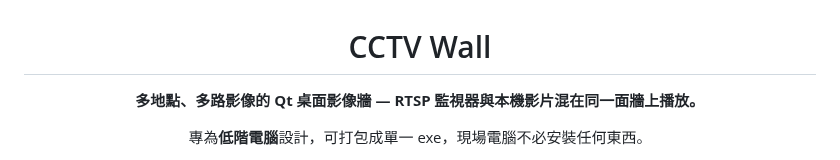
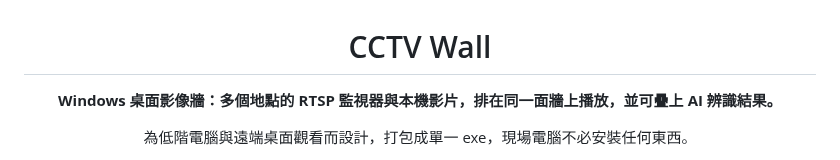
Before and after one commit to ShowXD/cctv-wall, a Markdown page: README.md, the part around one of its changes. Drawn GitHub-style.

```diff
--- a/README.md
+++ b/README.md
@@ -2,8 +2,8 @@
 
 # CCTV Wall
 
-**多地點、多路影像的 Qt 桌面影像牆 — RTSP 監視器與本機影片混在同一面牆上播放。**
+**Windows 桌面影像牆：多個地點的 RTSP 監視器與本機影片，排在同一面牆上播放，並可疊上 AI 辨識結果。**
 
-專為**低階電腦**設計，可打包成單一 exe，現場電腦不必安裝任何東西。
+為低階電腦與遠端桌面觀看而設計，打包成單一 exe，現場電腦不必安裝任何東西。
 
 [![CI](https://github.com/ShowXD/cctv-wall/actions/workflows/ci.yml/badge.svg)](https://github.com/ShowXD/cctv-wall/actions/workflows/ci.yml)
```
Also changed, not shown: other parts of README.md (+81 -103 lines), CONTRIBUTING.md (+1 -1 lines), docs/HANDOFF.md (+11 -0 lines), docs/images/ai-feed-settings.png (added), docs/images/settings-sites.png (added), docs/images/tile-ai-results.png (added), docs/images/wall.png (added).
